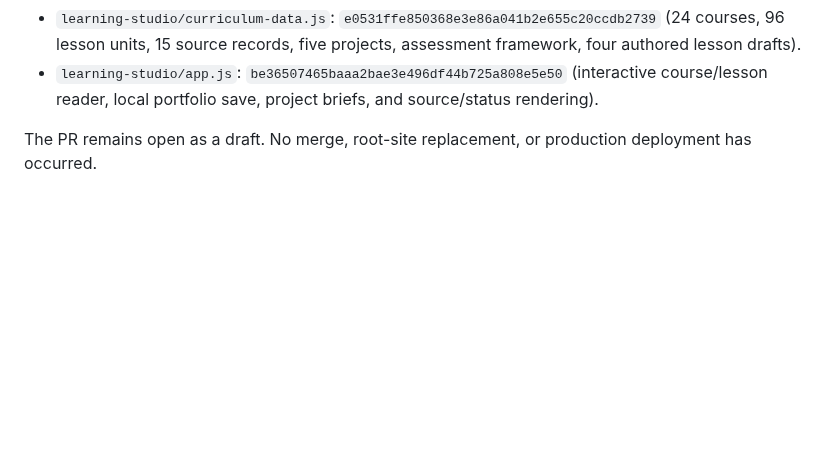
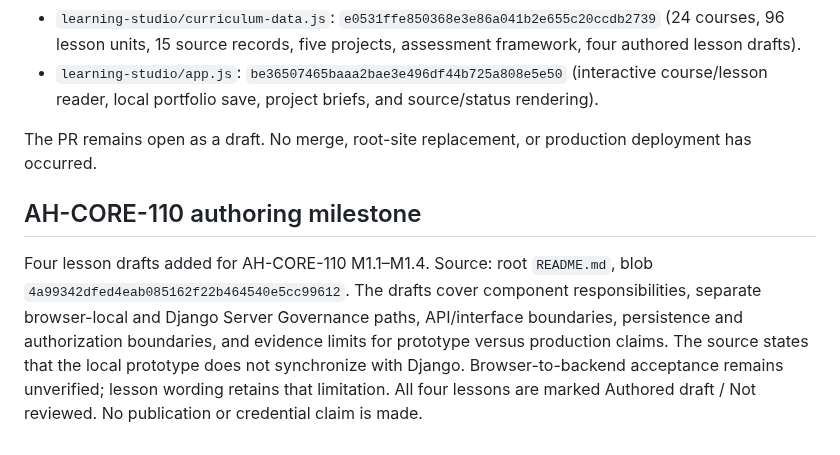
Before and after one commit to hydraporss/ah-aios-react-website, a Markdown page: learning-studio/VERIFICATION.md, the part around the change. GitHub-like rendering; blank space fills up the shorter version.

Commit message:
Record AH-CORE-110 source lineage and limitations

```diff
--- a/learning-studio/VERIFICATION.md
+++ b/learning-studio/VERIFICATION.md
@@ -125,3 +125,8 @@ Current source artifact blob references at that commit:
 - `learning-studio/app.js`: `be36507465baaa2bae3e496df44b725a808e5e50` (interactive course/lesson reader, local portfolio save, project briefs, and source/status rendering).
 
 The PR remains open as a draft. No merge, root-site replacement, or production deployment has occurred.
+
+
+## AH-CORE-110 authoring milestone
+
+Four lesson drafts added for AH-CORE-110 M1.1–M1.4. Source: root `README.md`, blob `4a99342dfed4eab085162f22b464540e5cc99612`. The drafts cover component responsibilities, separate browser-local and Django Server Governance paths, API/interface boundaries, persistence and authorization boundaries, and evidence limits for prototype versus production claims. The source states that the local prototype does not synchronize with Django. Browser-to-backend acceptance remains unverified; lesson wording retains that limitation. All four lessons are marked Authored draft / Not reviewed. No publication or credential claim is made.
```
